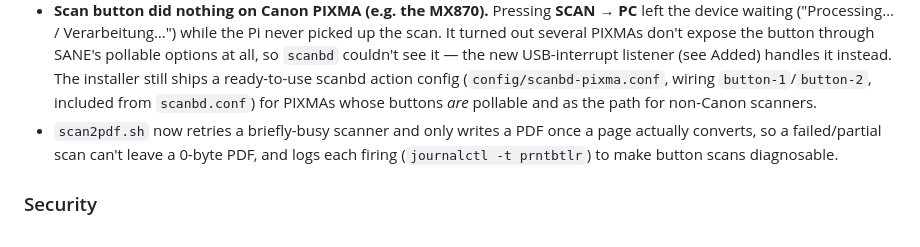
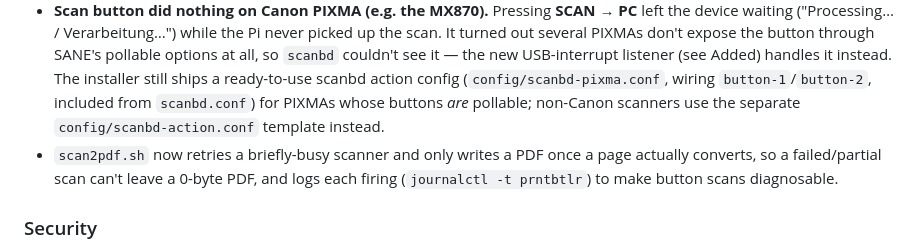
Before and after one commit to W0rkingChr1s/PrntBtlr, a Markdown page: CHANGELOG.md, the part around the change. Rendered like a GitHub page.

Commit message:
docs(CHANGELOG): fix misleading scanbd-pixma.conf description
The "Fixed" note said config/scanbd-pixma.conf itself was "the path
for non-Canon scanners," but that file's filter only matches pixma
devices (see config/scanbd-pixma.conf) — the non-Canon fallback is the
separate config/scanbd-action.conf template. Clarify which file is
which so the changelog doesn't point maintainers/users at the wrong
config.

```diff
--- a/CHANGELOG.md
+++ b/CHANGELOG.md
@@ -69,7 +69,8 @@ to [Semantic Versioning](https://semver.org/spec/v2.0.0.html).
   the new USB-interrupt listener (see Added) handles it instead. The installer
   still ships a ready-to-use scanbd action config (`config/scanbd-pixma.conf`,
   wiring `button-1`/`button-2`, included from `scanbd.conf`) for PIXMAs whose
-  buttons *are* pollable and as the path for non-Canon scanners.
+  buttons *are* pollable; non-Canon scanners use the separate
+  `config/scanbd-action.conf` template instead.
 - `scan2pdf.sh` now retries a briefly-busy scanner and only writes a PDF once a
   page actually converts, so a failed/partial scan can't leave a 0-byte PDF, and
   logs each firing (`journalctl -t prntbtlr`) to make button scans diagnosable.
```
